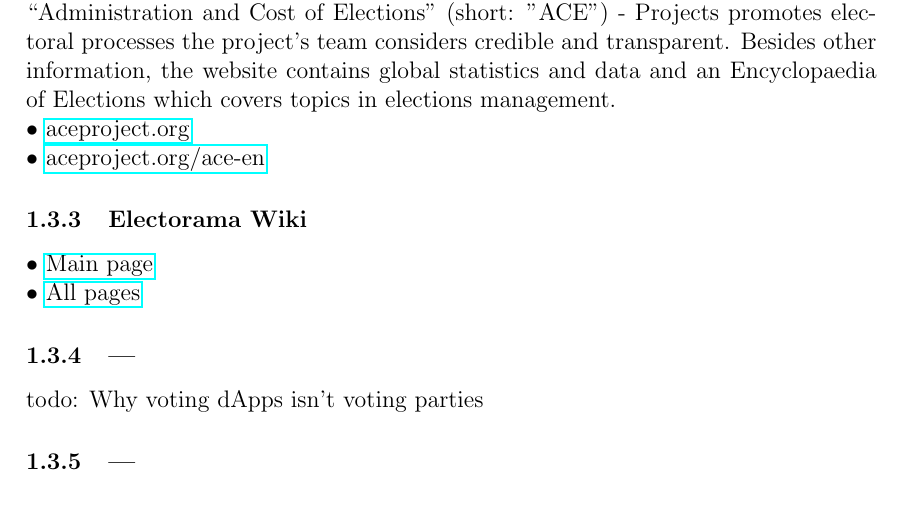
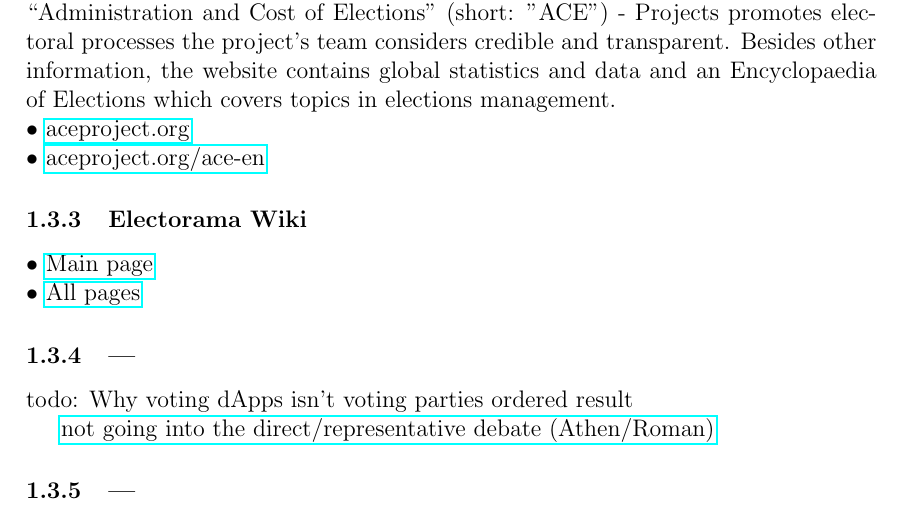
Before and after one commit to Nikolaj-K/NOS-voting-system-research, a LaTeX paper (voting-paper/main.tex, which reads voting-paper/section_texts/s25_resources.tex): part of page 4 of 27, cut so that both start at the same text. Compiled offline with pdfLaTeX.

Commit message:
Add types of democracies link

```diff
--- a/voting-paper/section_texts/s25_resources.tex
+++ b/voting-paper/section_texts/s25_resources.tex
@@ -26,5 +26,9 @@
 
 \subsubsection{---}
 {todo: Why voting dApps isn't voting parties}
+{ordered result}
+
+
+\href{https://en.wikipedia.org/wiki/Types_of_democracy}{not going into the direct/representative debate (Athen/Roman)}
 
 \subsubsection{---}
```
